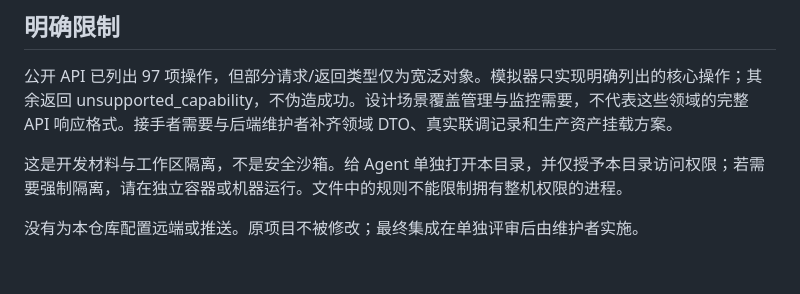
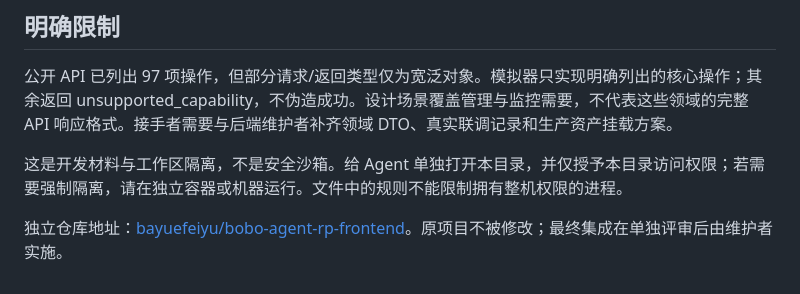
Before and after one commit to bayuefeiyu/bobo-agent-rp-frontend, a Markdown page: README.md, the part around the change. Drawn GitHub-style.

Commit message:
docs: link standalone GitHub repository

```diff
--- a/README.md
+++ b/README.md
@@ -60,4 +60,4 @@ npm run dev:launcher -- --backend=http://127.0.0.1:启动器端口
 
 这是开发材料与工作区隔离，不是安全沙箱。给 Agent 单独打开本目录，并仅授予本目录访问权限；若需要强制隔离，请在独立容器或机器运行。文件中的规则不能限制拥有整机权限的进程。
 
-没有为本仓库配置远端或推送。原项目不被修改；最终集成在单独评审后由维护者实施。
+独立仓库地址：[bayuefeiyu/bobo-agent-rp-frontend](https://github.com/bayuefeiyu/bobo-agent-rp-frontend)。原项目不被修改；最终集成在单独评审后由维护者实施。
```
